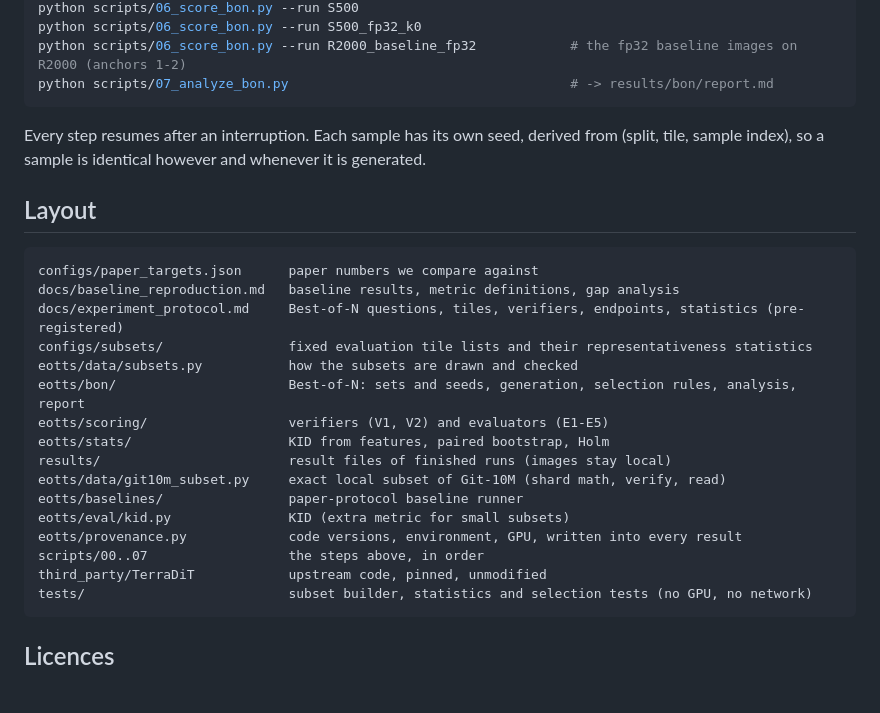
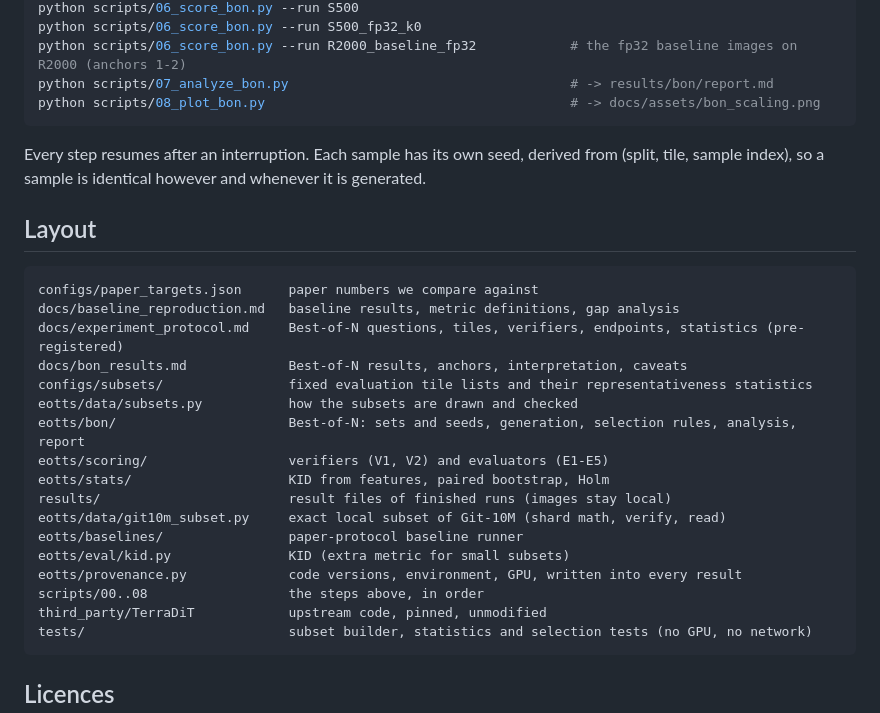
Before and after one commit to Redmonkeycloud/eo-tts, a Markdown page: README.md, the part around one of its changes. Drawn GitHub-style; blank space fills up the shorter version.

````diff
--- a/README.md
+++ b/README.md
@@ -153,6 +163,7 @@ python scripts/06_score_bon.py --run S500
 python scripts/06_score_bon.py --run S500_fp32_k0
 python scripts/06_score_bon.py --run R2000_baseline_fp32            # the fp32 baseline images on R2000 (anchors 1-2)
 python scripts/07_analyze_bon.py                                    # -> results/bon/report.md
+python scripts/08_plot_bon.py                                       # -> docs/assets/bon_scaling.png
 ```
 
 Every step resumes after an interruption. Each sample has its own seed, derived from
@@ -164,6 +175,7 @@ Every step resumes after an interruption. Each sample has its own seed, derived
 configs/paper_targets.json      paper numbers we compare against
 docs/baseline_reproduction.md   baseline results, metric definitions, gap analysis
 docs/experiment_protocol.md     Best-of-N questions, tiles, verifiers, endpoints, statistics (pre-registered)
+docs/bon_results.md             Best-of-N results, anchors, interpretation, caveats
 configs/subsets/                fixed evaluation tile lists and their representativeness statistics
 eotts/data/subsets.py           how the subsets are drawn and checked
 eotts/bon/                      Best-of-N: sets and seeds, generation, selection rules, analysis, report
@@ -174,7 +186,7 @@ eotts/data/git10m_subset.py     exact local subset of Git-10M (shard math, verif
 eotts/baselines/                paper-protocol baseline runner
 eotts/eval/kid.py               KID (extra metric for small subsets)
 eotts/provenance.py             code versions, environment, GPU, written into every result
-scripts/00..07                  the steps above, in order
+scripts/00..08                  the steps above, in order
 third_party/TerraDiT            upstream code, pinned, unmodified
 tests/                          subset builder, statistics and selection tests (no GPU, no network)
 ```
````
Also changed, not shown: other parts of README.md (+12 -2 lines), docs/bon_results.md (added, +129 -0 lines), docs/assets/bon_scaling.png (added), 1 other file.
